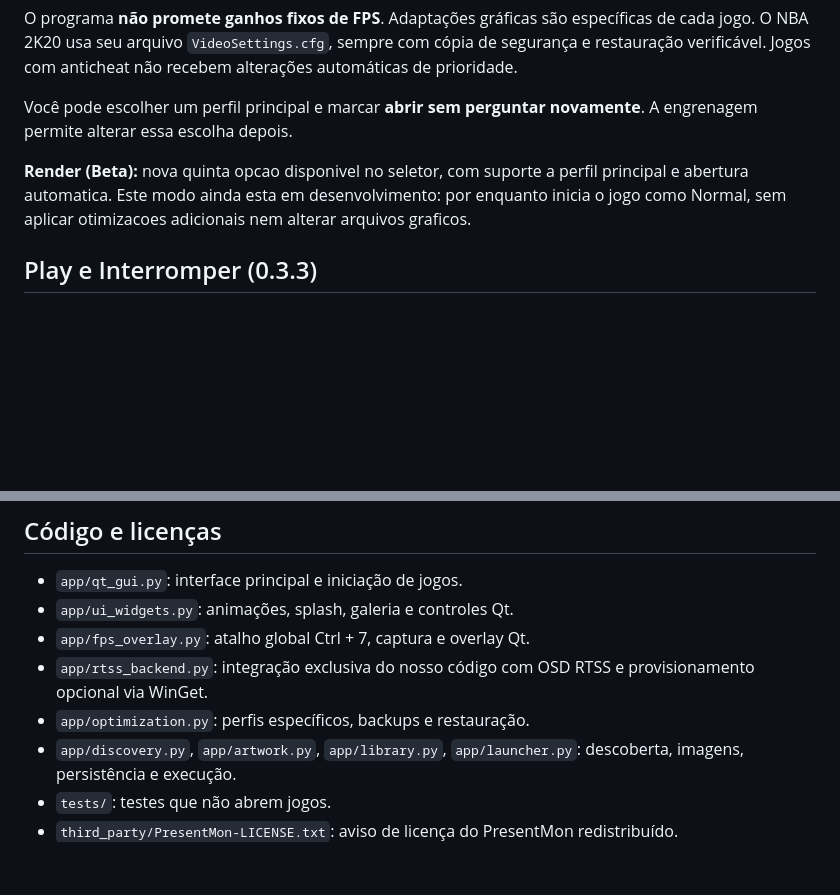
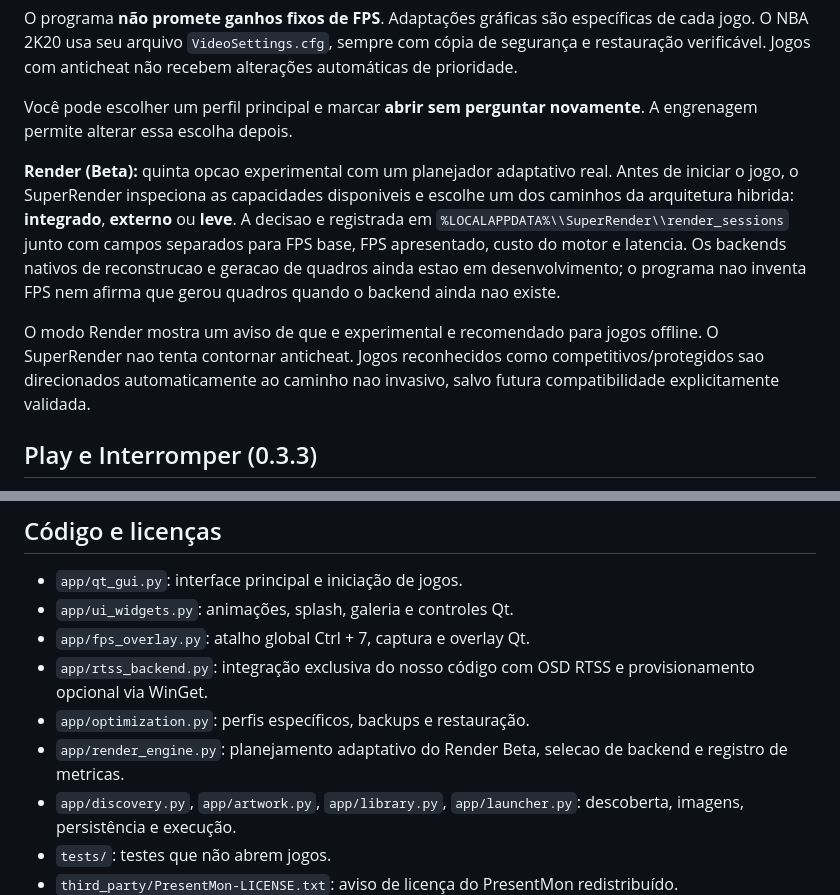
Before and after one commit to bartkevihi17-coder/SuperRender, a Markdown page: README.md, 2 parts joined by grey strips. GitHub-like rendering; blank space fills up the shorter version.

Commit message:
docs: document hybrid Render Beta architecture

```diff
--- a/README.md
+++ b/README.md
@@ -23,7 +23,9 @@ O programa **não promete ganhos fixos de FPS**. Adaptações gráficas são esp
 
 Você pode escolher um perfil principal e marcar **abrir sem perguntar novamente**. A engrenagem permite alterar essa escolha depois.
 
-**Render (Beta):** nova quinta opcao disponivel no seletor, com suporte a perfil principal e abertura automatica. Este modo ainda esta em desenvolvimento: por enquanto inicia o jogo como Normal, sem aplicar otimizacoes adicionais nem alterar arquivos graficos.
+**Render (Beta):** quinta opcao experimental com um planejador adaptativo real. Antes de iniciar o jogo, o SuperRender inspeciona as capacidades disponiveis e escolhe um dos caminhos da arquitetura hibrida: **integrado**, **externo** ou **leve**. A decisao e registrada em `%LOCALAPPDATA%\\SuperRender\\render_sessions` junto com campos separados para FPS base, FPS apresentado, custo do motor e latencia. Os backends nativos de reconstrucao e geracao de quadros ainda estao em desenvolvimento; o programa nao inventa FPS nem afirma que gerou quadros quando o backend ainda nao existe.
+
+O modo Render mostra um aviso de que e experimental e recomendado para jogos offline. O SuperRender nao tenta contornar anticheat. Jogos reconhecidos como competitivos/protegidos sao direcionados automaticamente ao caminho nao invasivo, salvo futura compatibilidade explicitamente validada.
 
 ## Play e Interromper (0.3.3)
 
@@ -85,6 +87,7 @@ O arquivo compilado também está no repositório em `dist/SuperRender.exe`. Se
 - `app/fps_overlay.py`: atalho global Ctrl + 7, captura e overlay Qt.
 - `app/rtss_backend.py`: integração exclusiva do nosso código com OSD RTSS e provisionamento opcional via WinGet.
 - `app/optimization.py`: perfis específicos, backups e restauração.
+- `app/render_engine.py`: planejamento adaptativo do Render Beta, selecao de backend e registro de metricas.
 - `app/discovery.py`, `app/artwork.py`, `app/library.py`, `app/launcher.py`: descoberta, imagens, persistência e execução.
 - `tests/`: testes que não abrem jogos.
 - `third_party/PresentMon-LICENSE.txt`: aviso de licença do PresentMon redistribuído.
```
